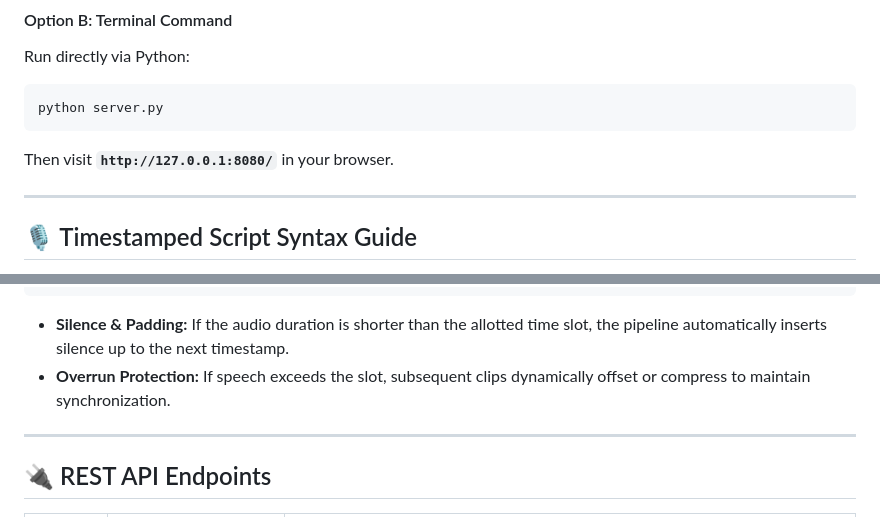
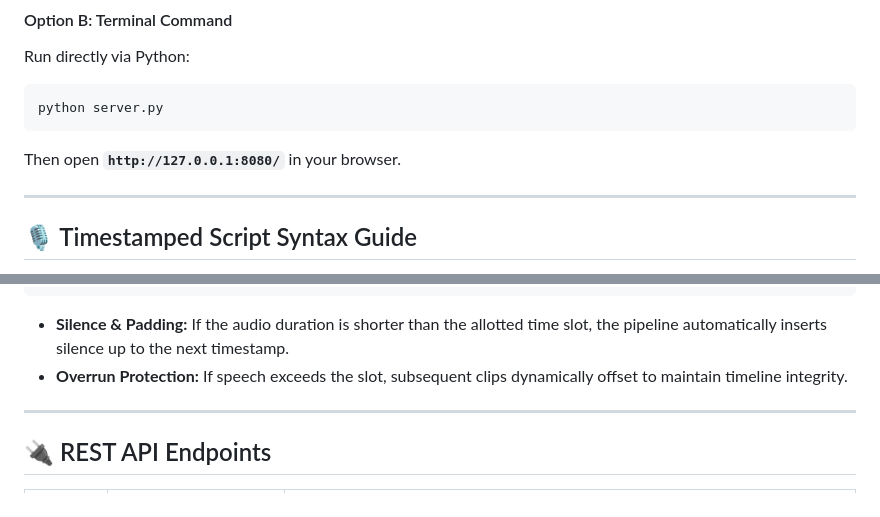
Before and after one commit to FayeesMohammed/Video-audio-merging-and-text-to-speech, a Markdown page: README.md, 2 parts joined by grey strips. Drawn GitHub-style.

````diff
--- a/README.md
+++ b/README.md
@@ -105,7 +139,7 @@ Run directly via Python:
 ```powershell
 python server.py
 ```
-Then visit **`http://127.0.0.1:8080/`** in your browser.
+Then open **`http://127.0.0.1:8080/`** in your browser.
 
 ---
 
@@ -125,7 +159,7 @@ The team configures event visibility, timeline deadlines, and track categories.
 ```
 
 - **Silence & Padding:** If the audio duration is shorter than the allotted time slot, the pipeline automatically inserts silence up to the next timestamp.
-- **Overrun Protection:** If speech exceeds the slot, subsequent clips dynamically offset or compress to maintain synchronization.
+- **Overrun Protection:** If speech exceeds the slot, subsequent clips dynamically offset to maintain timeline integrity.
 
 ---
 
````
Also changed, not shown: other parts of README.md (+80 -7 lines).
